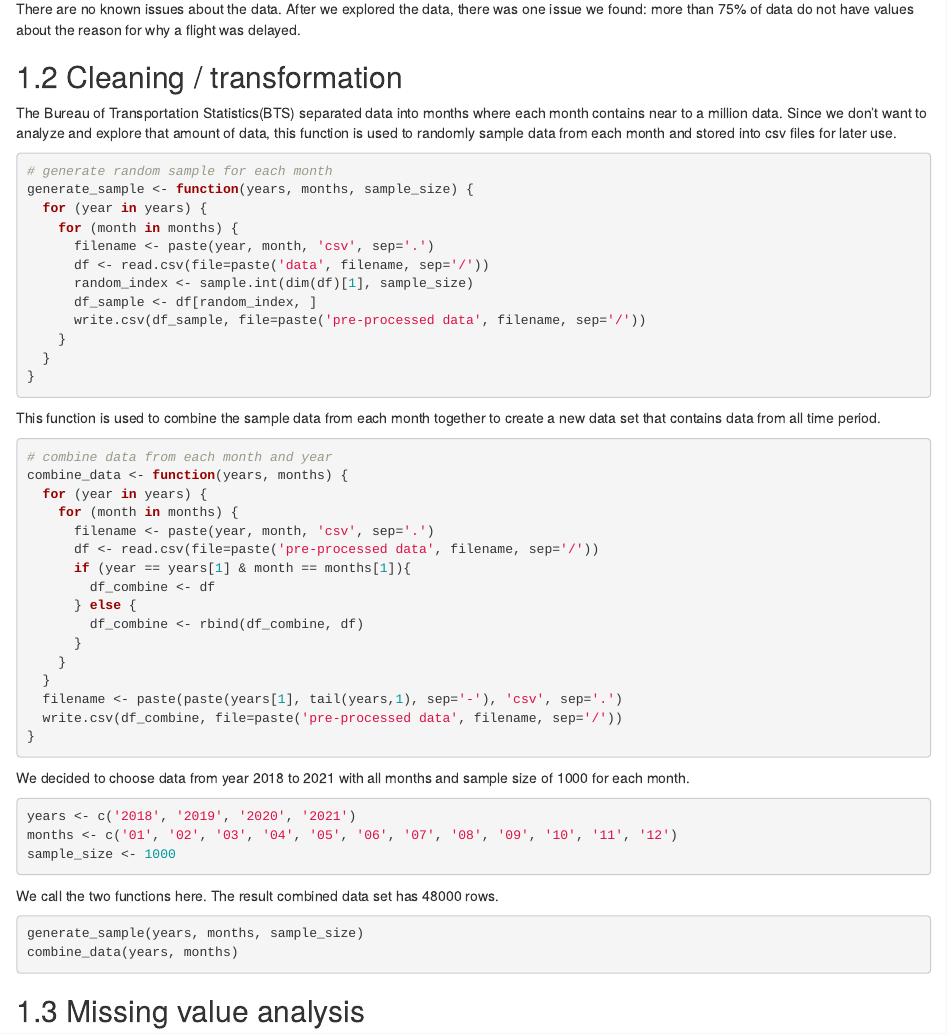
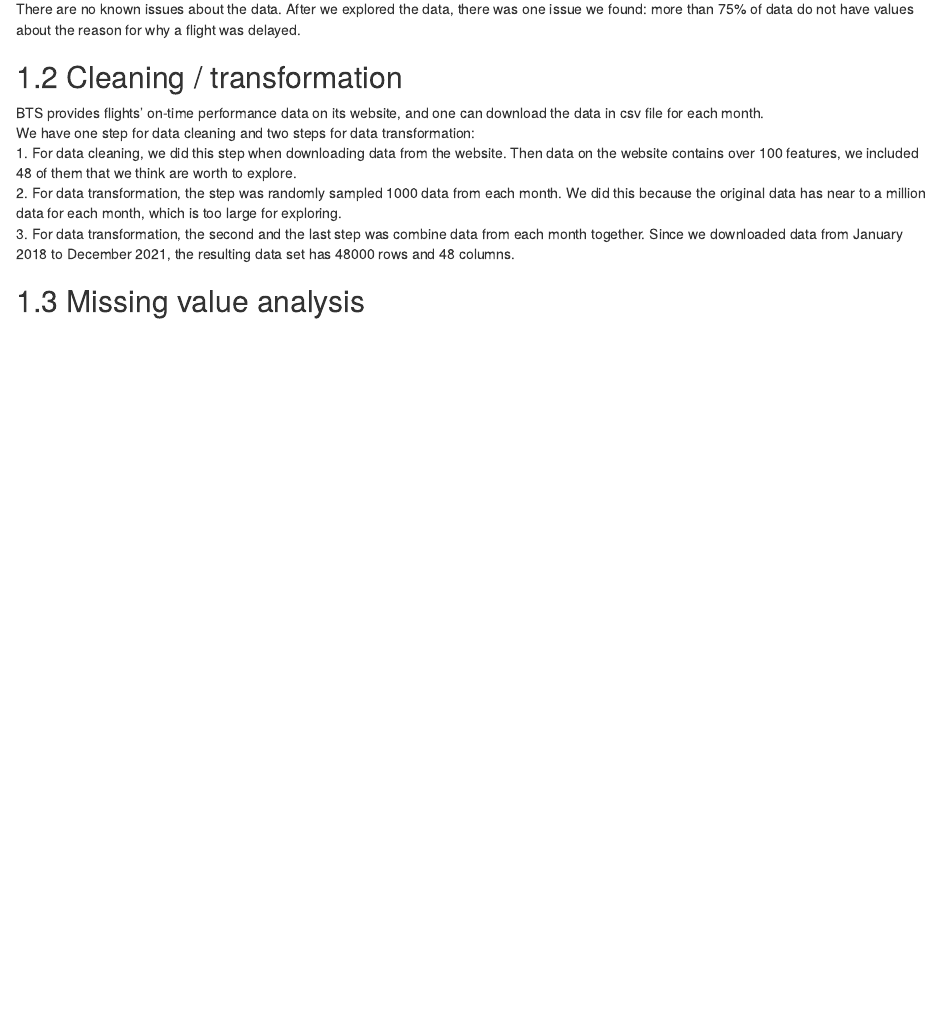
Before and after one commit to wenxi77/AirlineArrival, an R Markdown document (data.Rmd): the page in a window 1100 px wide, from 570 px down. Rendered offline with R 4.5, knitr and Pandoc, with nearby package versions; drawn as R Markdown's standard HTML page in place of the format the file asks for; some code elsewhere in the file could not run offline.

Commit message:
data cleaning and transformation updated

````diff
--- a/data.Rmd
+++ b/data.Rmd
@@ -24,9 +24,7 @@ There are no known issues about the data. After we explored the data, there was
 
 ## Cleaning / transformation
 
-The Bureau of Transportation Statistics(BTS) separated data into months where each month contains near to a million data. Since we don't want to analyze and explore that amount of data, this function is used to randomly sample data from each month and stored into csv files for later use.
-
-```{r, echo = TRUE, eval = FALSE}
+```{r, eval = FALSE}
 # generate random sample for each month
 generate_sample <- function(years, months, sample_size) {
   for (year in years) {
@@ -41,9 +39,7 @@ generate_sample <- function(years, months, sample_size) {
 }
 ```
 
-This function is used to combine the sample data from each month together to create a new data set that contains data from all time period.
-
-```{r, echo = TRUE, eval = FALSE}
+```{r, eval = FALSE}
 # combine data from each month and year
 combine_data <- function(years, months) {
   for (year in years) {
@@ -62,20 +58,22 @@ combine_data <- function(years, months) {
 }
 ```
 
-We decided to choose data from year 2018 to 2021 with all months and sample size of 1000 for each month.
-
-```{r, echo = TRUE, eval = FALSE}
+```{r, eval = FALSE}
 years <- c('2018', '2019', '2020', '2021')
 months <- c('01', '02', '03', '04', '05', '06', '07', '08', '09', '10', '11', '12')
 sample_size <- 1000
 ```
 
-We call the two functions here. The result combined data set has 48000 rows.
-
-```{r, echo = TRUE, eval = FALSE}
+```{r, eval = FALSE}
 generate_sample(years, months, sample_size)
 combine_data(years, months)
 ```
+
+BTS provides flights' on-time performance data on its website, and one can download the data in csv file for each month.
+We have one step for data cleaning and two steps for data transformation:
+1. For data cleaning, we did this step when downloading data from the website. Then data on the website contains over 100 features, we included 48 of them that we think are worth to explore.
+2. For data transformation, the step was randomly sampled 1000 data from each month. We did this because the original data has near to a million data for each month, which is too large for exploring.
+3. For data transformation, the second and the last step was combine data from each month together. Since we downloaded data from January 2018 to December 2021, the resulting data set has 48000 rows and 48 columns.
 
 ## Missing value analysis
 
````
